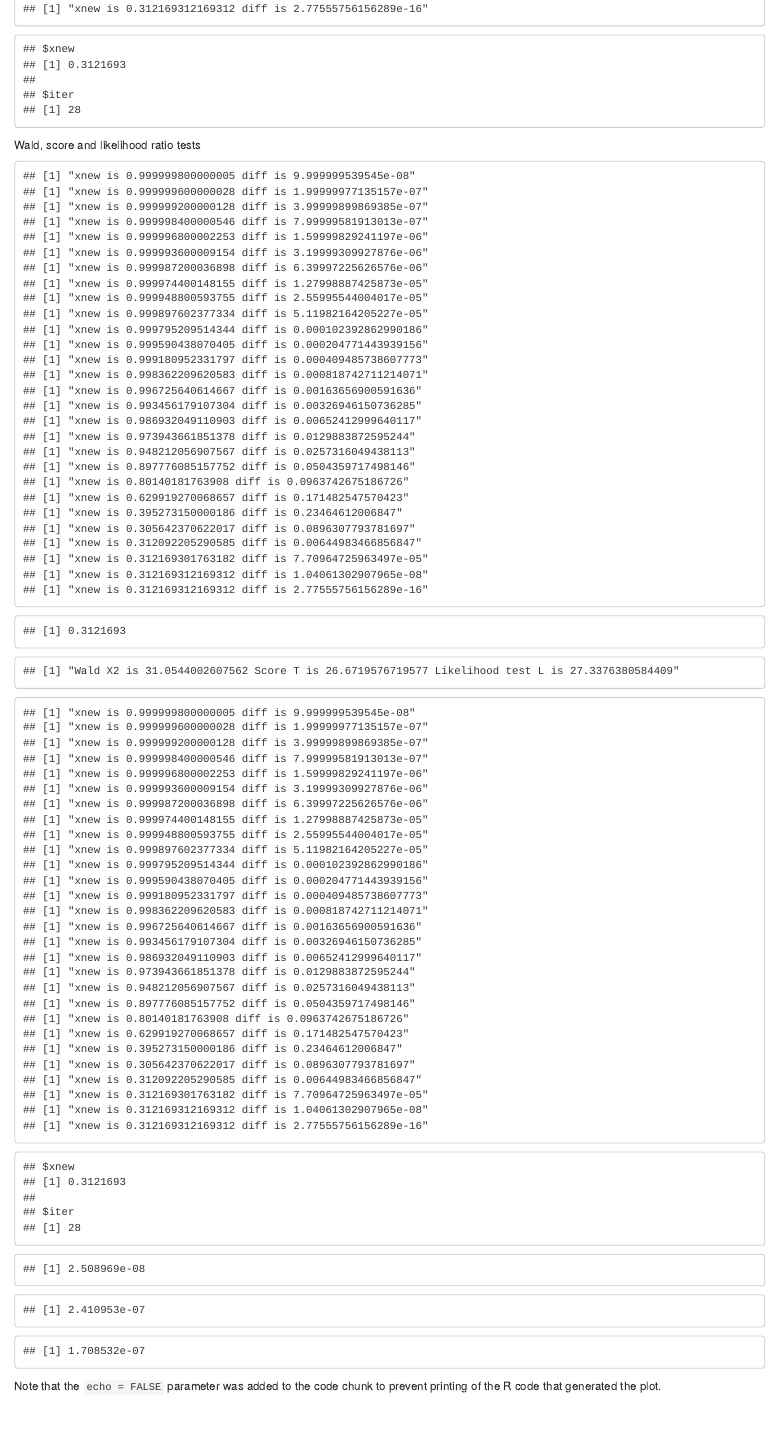
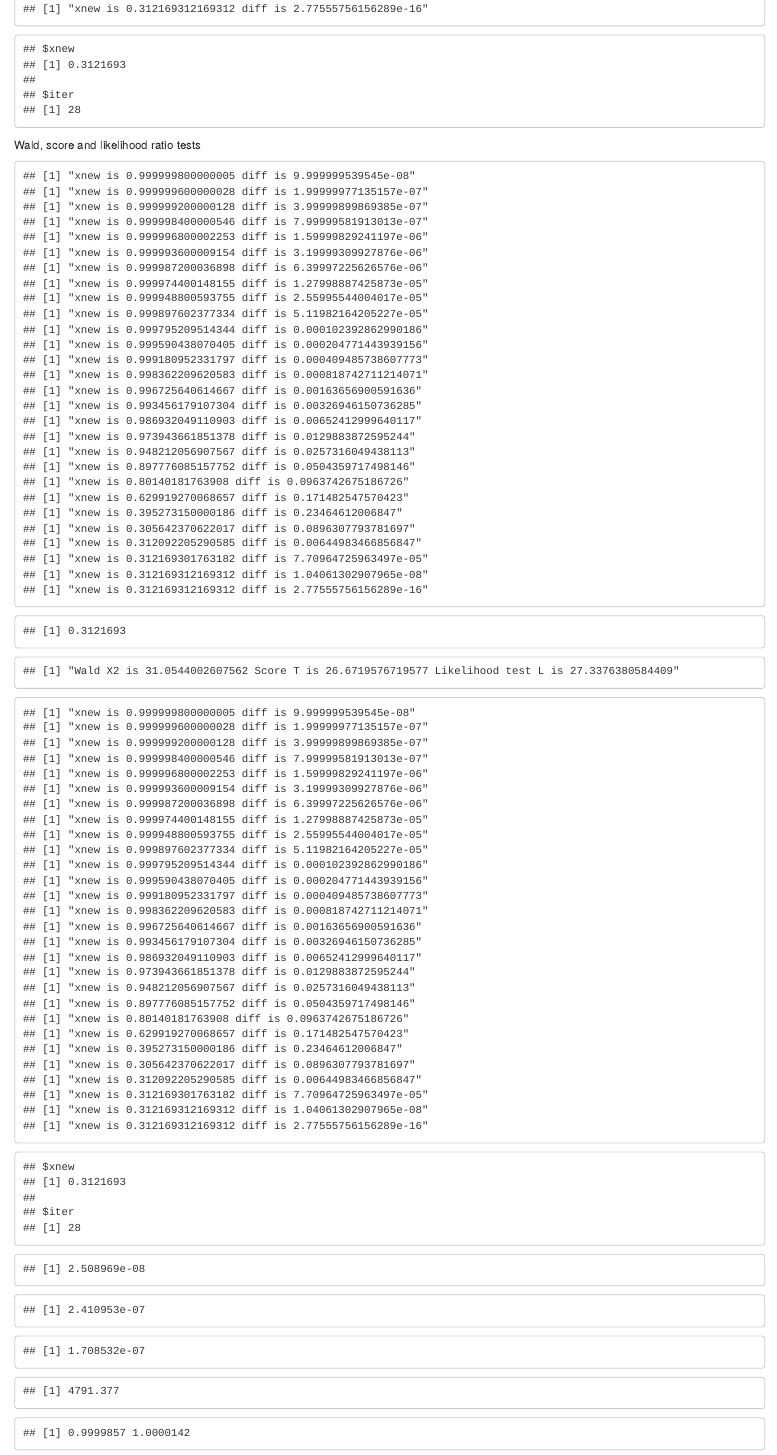
Before and after one commit to tomorrowgaarusa/mypkg_takashi, an R Markdown document (Biostatistics.Rmd): the page in a window 1100 px wide, from 3190 px down. Rendered offline with R 4.5, knitr and Pandoc, with nearby package versions; some code elsewhere in the file could not run offline.

Commit message:
Repeat and summarise all the thing we did so far into glm function

````diff
--- a/Biostatistics.Rmd
+++ b/Biostatistics.Rmd
@@ -149,5 +149,17 @@ pchisq(X2, df = 1, lower.tail = FALSE)
 pchisq(score_T, df = 1, lower.tail = FALSE)
 pchisq(L, df = 1, lower.tail = FALSE)
 
+(AIC <- 2*1 - 2*compute_likelihoods(p, log = TRUE))
+# 95% confidence interval
+p + c(-1, 1) * 1.96 * sqrt(( p*(1-p) ) / n)
+
+logit <- function(x=0.5){log( x / (1-x))}
+expit <- function(x=0.5){exp(x) / (1+exp(x))}
+
+my_logistic_reg <- glm(low~1, data=df, family = "binomial")
+summary(my_logistic_reg)
+expit(my_logistic_reg$coefficients)
+
+
 ```
 Note that the `echo = FALSE` parameter was added to the code chunk to prevent printing of the R code that generated the plot.
````
